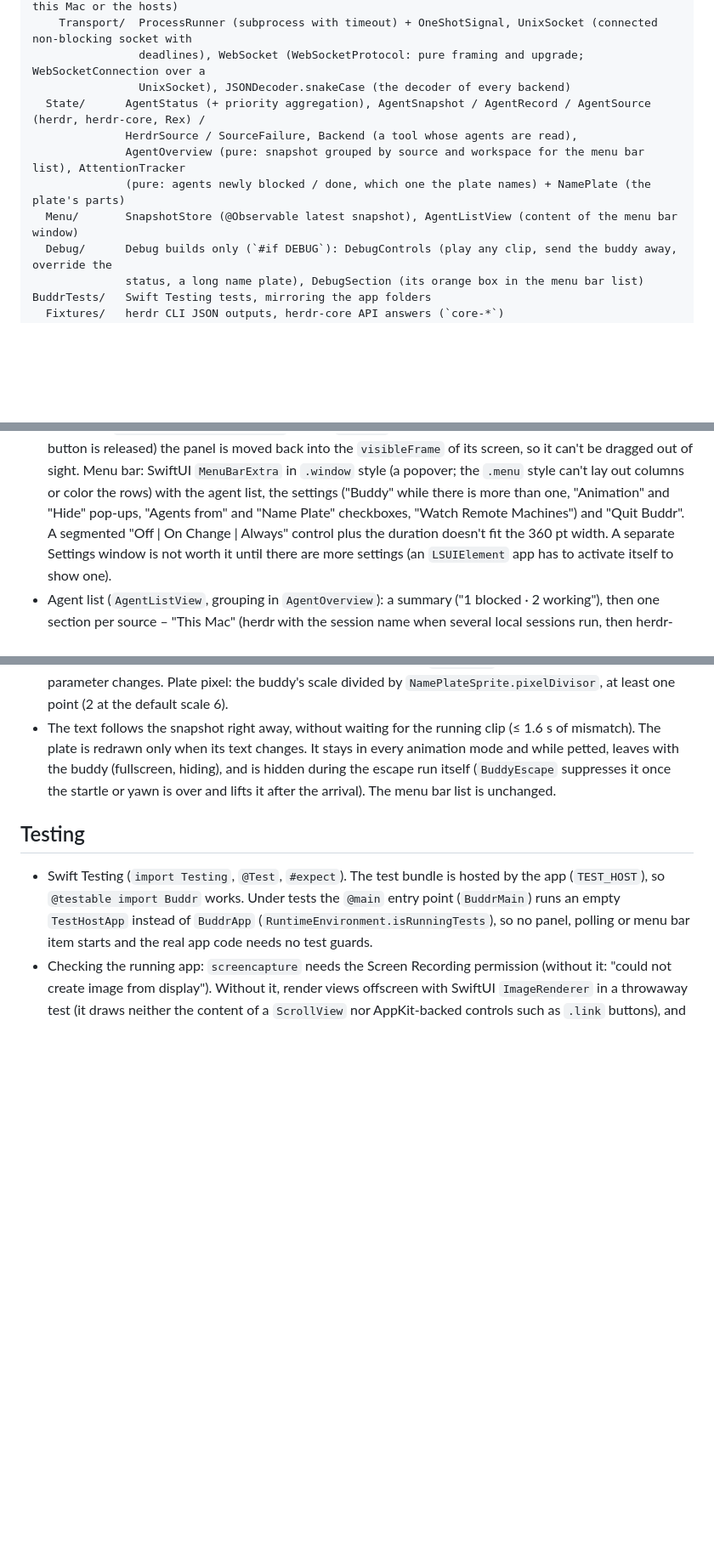
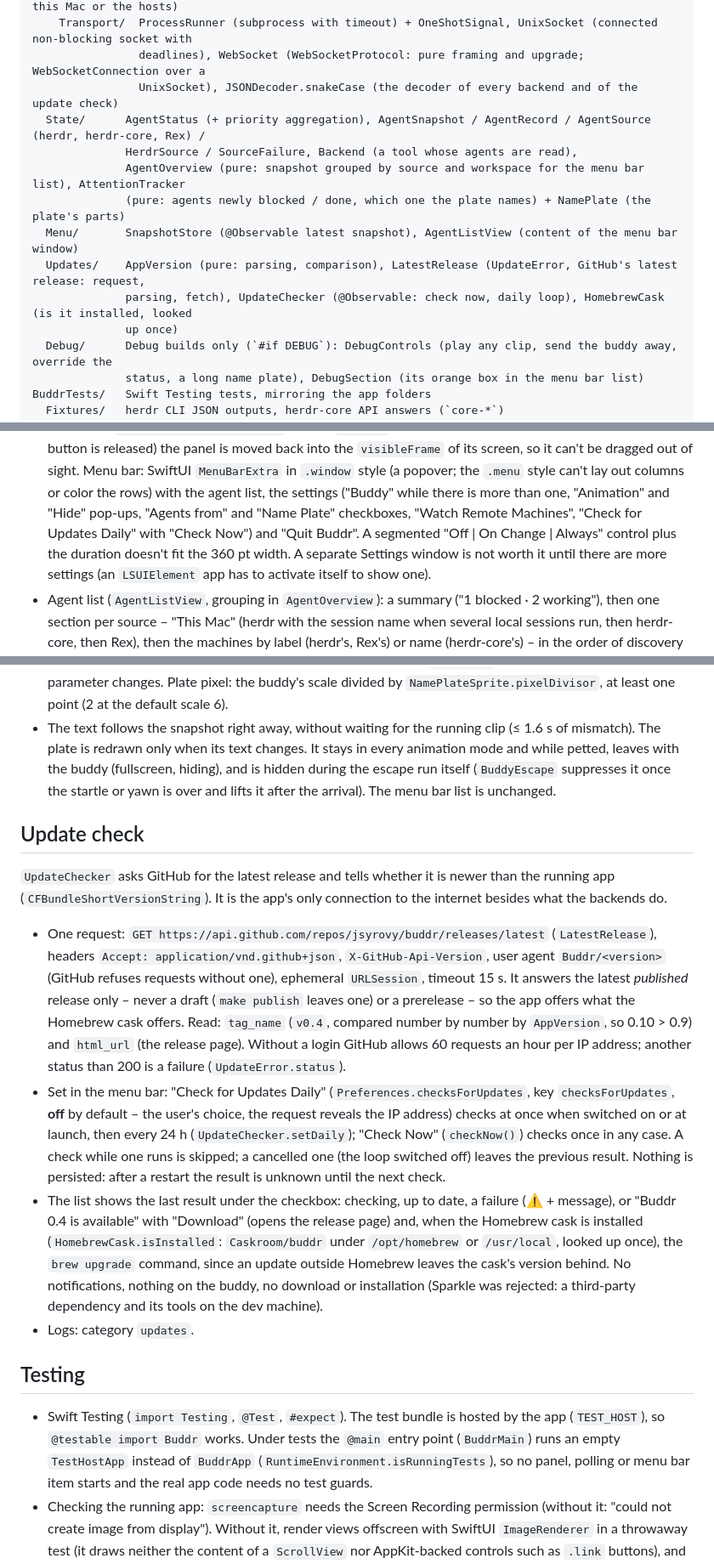
Before and after one commit to jsyrovy/buddr, a Markdown page: CLAUDE.md, 3 parts joined by grey strips. Shown at 85% size. Rendered like a GitHub page; blank space fills up the shorter version.

```diff
--- a/CLAUDE.md
+++ b/CLAUDE.md
@@ -80,12 +80,15 @@ Buddr/
                 lines, ProcessTable), RexStatusFetcher (Rex's terminals with a status as agents, this Mac or the hosts)
     Transport/  ProcessRunner (subprocess with timeout) + OneShotSignal, UnixSocket (connected non-blocking socket with
                 deadlines), WebSocket (WebSocketProtocol: pure framing and upgrade; WebSocketConnection over a
-                UnixSocket), JSONDecoder.snakeCase (the decoder of every backend)
+                UnixSocket), JSONDecoder.snakeCase (the decoder of every backend and of the update check)
   State/      AgentStatus (+ priority aggregation), AgentSnapshot / AgentRecord / AgentSource (herdr, herdr-core, Rex) /
               HerdrSource / SourceFailure, Backend (a tool whose agents are read),
               AgentOverview (pure: snapshot grouped by source and workspace for the menu bar list), AttentionTracker
               (pure: agents newly blocked / done, which one the plate names) + NamePlate (the plate's parts)
   Menu/       SnapshotStore (@Observable latest snapshot), AgentListView (content of the menu bar window)
+  Updates/    AppVersion (pure: parsing, comparison), LatestRelease (UpdateError, GitHub's latest release: request,
+              parsing, fetch), UpdateChecker (@Observable: check now, daily loop), HomebrewCask (is it installed, looked
+              up once)
   Debug/      Debug builds only (`#if DEBUG`): DebugControls (play any clip, send the buddy away, override the
               status, a long name plate), DebugSection (its orange box in the menu bar list)
 BuddrTests/   Swift Testing tests, mirroring the app folders
@@ -140,7 +143,7 @@ CHANGELOG.md  one section per released version
   the panel is moved back into the `visibleFrame` of its screen, so it can't be dragged out of sight. Menu bar: SwiftUI
   `MenuBarExtra` in `.window` style (a popover; the `.menu` style can't lay out columns or color the rows) with the
   agent list, the settings ("Buddy" while there is more than one, "Animation" and "Hide" pop-ups, "Agents from" and
-  "Name Plate" checkboxes, "Watch Remote Machines") and "Quit Buddr". A segmented "Off | On Change | Always" control plus the duration doesn't fit the 360 pt
+  "Name Plate" checkboxes, "Watch Remote Machines", "Check for Updates Daily" with "Check Now") and "Quit Buddr". A segmented "Off | On Change | Always" control plus the duration doesn't fit the 360 pt
   width. A separate Settings window is not worth it until there are more settings (an `LSUIElement` app has to activate
   itself to show one).
 - Agent list (`AgentListView`, grouping in `AgentOverview`): a summary ("1 blocked · 2 working"), then one section per
@@ -580,6 +584,30 @@ A dark plate with light pixel text under the buddy's feet, naming the agent the
   (fullscreen, hiding), and is hidden during the escape run itself (`BuddyEscape` suppresses it once the startle or
   yawn is over and lifts it after the arrival). The menu bar list is unchanged.
 
+## Update check
+
+`UpdateChecker` asks GitHub for the latest release and tells whether it is newer than the running app
+(`CFBundleShortVersionString`). It is the app's only connection to the internet besides what the backends do.
+
+- One request: `GET https://api.github.com/repos/jsyrovy/buddr/releases/latest` (`LatestRelease`), headers `Accept:
+  application/vnd.github+json`, `X-GitHub-Api-Version`, user agent `Buddr/<version>` (GitHub refuses requests without
+  one), ephemeral `URLSession`, timeout 15 s. It answers the latest *published* release only – never a draft (`make
+  publish` leaves one) or a prerelease – so the app offers what the Homebrew cask offers. Read: `tag_name` (`v0.4`,
+  compared number by number by `AppVersion`, so 0.10 > 0.9) and `html_url` (the release page). Without a login GitHub
+  allows 60 requests an hour per IP address; another status than 200 is a failure (`UpdateError.status`).
+- Set in the menu bar: "Check for Updates Daily" (`Preferences.checksForUpdates`, key `checksForUpdates`, **off** by
+  default – the user's choice, the request reveals the IP address) checks at once when switched on or at launch, then
+  every 24 h (`UpdateChecker.setDaily`); "Check Now" (`checkNow()`) checks once in any case. A check while one runs is
+  skipped; a cancelled one (the loop switched off) leaves the previous result. Nothing is persisted: after a restart
+  the result is unknown until the next check.
+- The list shows the last result under the checkbox: checking, up to date, a failure (⚠ + message), or "Buddr 0.4 is
+  available" with "Download" (opens the release page) and, when the Homebrew cask is installed
+  (`HomebrewCask.isInstalled`: `Caskroom/buddr` under `/opt/homebrew` or `/usr/local`, looked up once), the
+  `brew upgrade` command, since an update outside Homebrew leaves the cask's version behind. No notifications, nothing
+  on the buddy, no download or installation (Sparkle was rejected: a third-party dependency and its tools on the dev
+  machine).
+- Logs: category `updates`.
+
 ## Testing
 
 - Swift Testing (`import Testing`, `@Test`, `#expect`). The test bundle is hosted by the app (`TEST_HOST`), so
```
Also changed, not shown: other parts of CLAUDE.md (+3 -0 lines), README.md (+10 -3 lines), docs/images/menu-dark.png, docs/images/menu-light.png, 13 other files.
